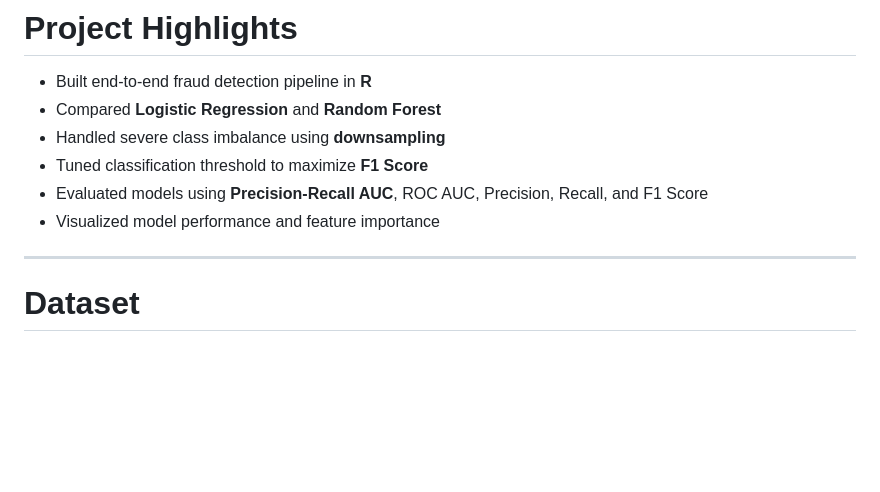
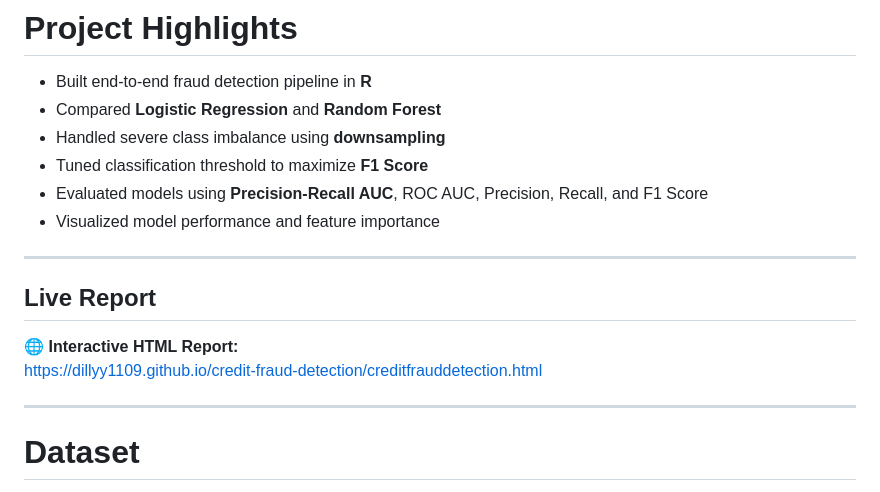
Before and after one commit to dillyy1109/credit-fraud-detection, a Markdown page: README.md, the part around the change. Drawn GitHub-style; blank space fills up the shorter version.

Commit message:
Add live report section to README
Added a section for the interactive HTML report with a link.

```diff
--- a/README.md
+++ b/README.md
@@ -24,7 +24,12 @@ This project develops and compares multiple machine learning models to identify
 - Visualized model performance and feature importance
 
 ---
+## Live Report
 
+🌐 **Interactive HTML Report:**
+https://dillyy1109.github.io/credit-fraud-detection/creditfrauddetection.html
+
+---
 # Dataset
 
 **Credit Card Fraud Detection Dataset**
```
